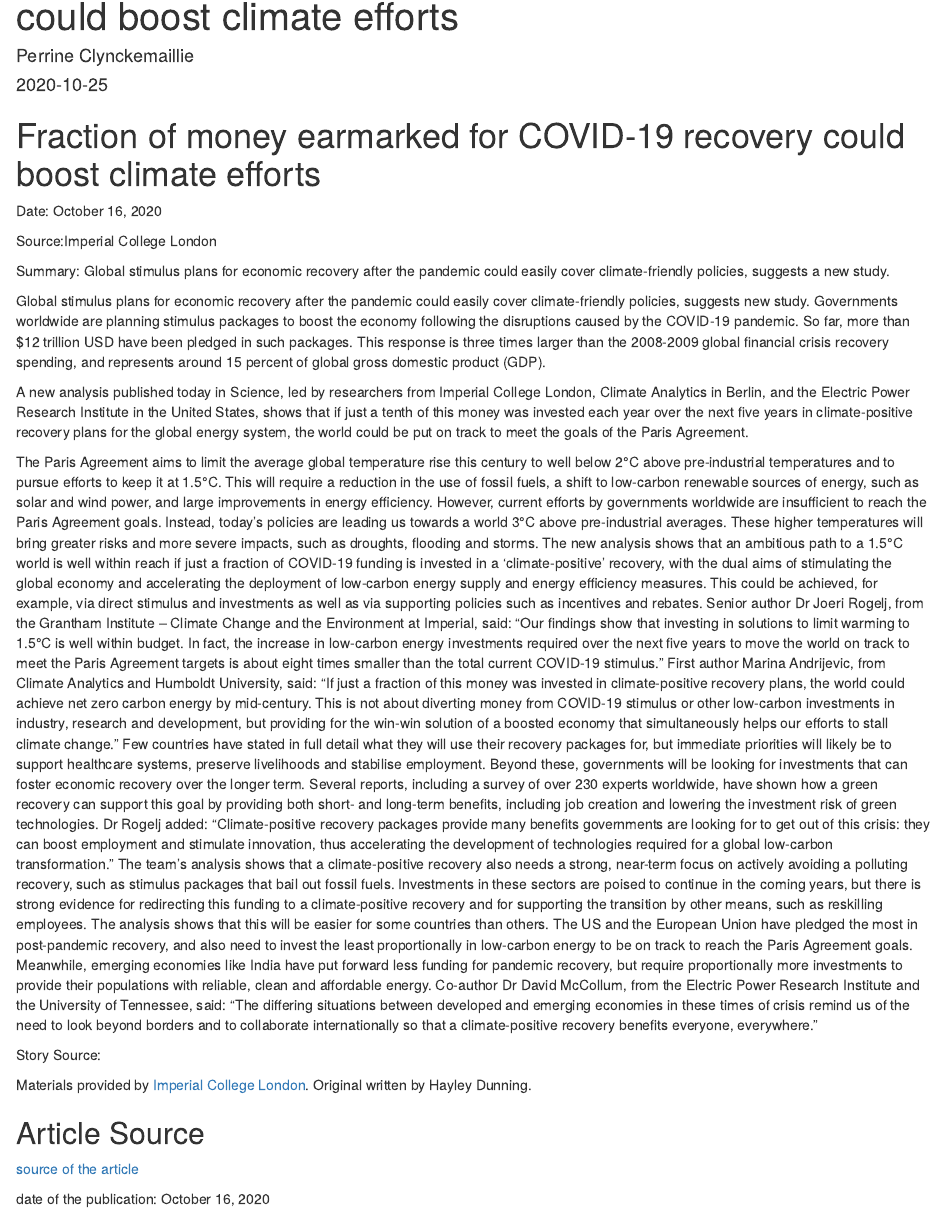
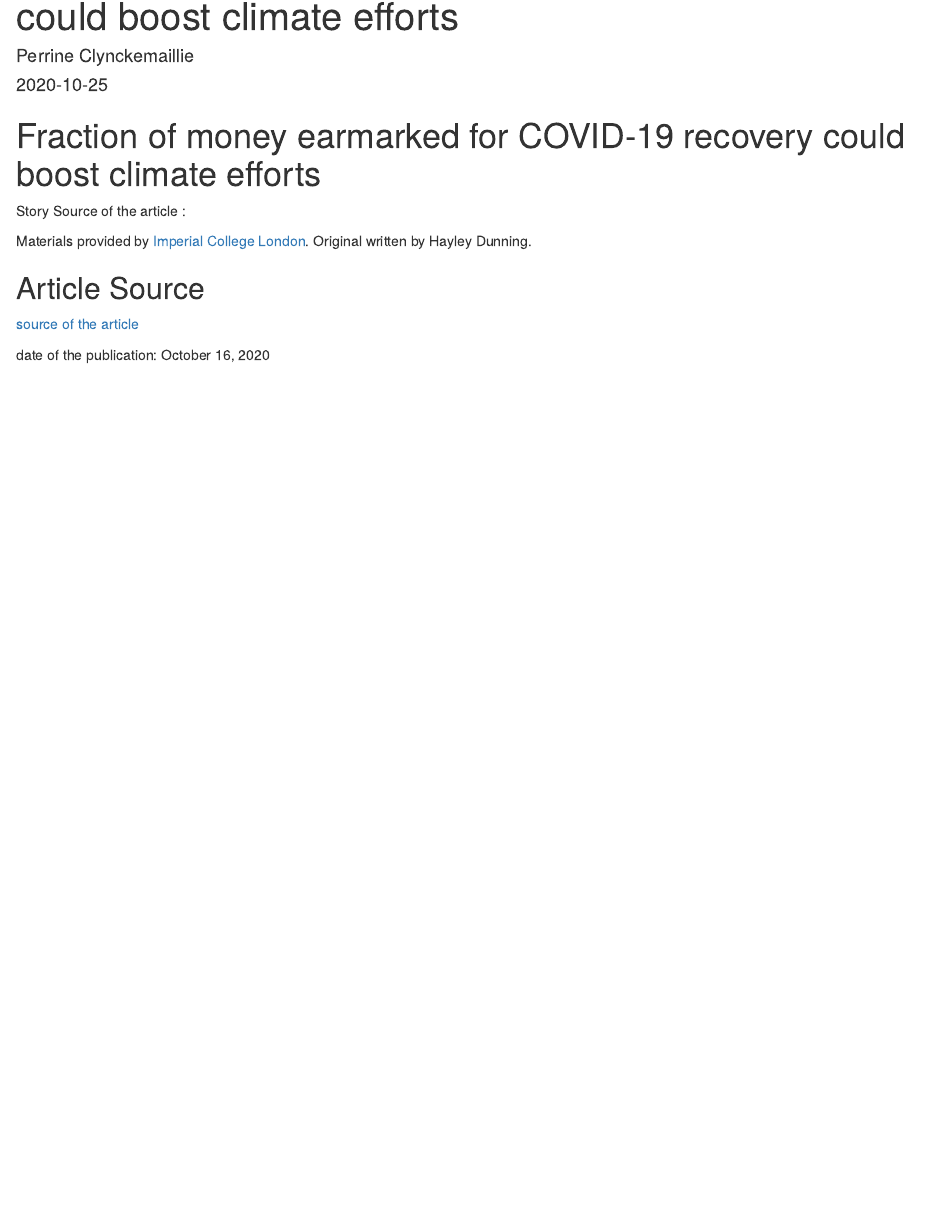
Before and after one commit to perrine200519/perrine200519_blog, an R Markdown document (_posts/2020-10-25-fraction-of-money-earmarked-for-covid-19-recovery-could-boost-climate-efforts/fraction-of-money-earmarked-for-covid-19-recovery-could-boost-climate-efforts.Rmd): the page in a window 1100 px wide, from 70 px down. Rendered offline with R 4.5, knitr and Pandoc, with nearby package versions; drawn as R Markdown's standard HTML page in place of the format the file asks for.

Commit message:
home page and article 1

```diff
--- a/_posts/2020-10-25-fraction-of-money-earmarked-for-covid-19-recovery-could-boost-climate-efforts/fraction-of-money-earmarked-for-covid-19-recovery-could-boost-climate-efforts.Rmd
+++ b/_posts/2020-10-25-fraction-of-money-earmarked-for-covid-19-recovery-could-boost-climate-efforts/fraction-of-money-earmarked-for-covid-19-recovery-could-boost-climate-efforts.Rmd
@@ -17,35 +17,13 @@
 
 # Fraction of money earmarked for COVID-19 recovery could boost climate efforts
 
-Date: October 16, 2020
 
-Source:Imperial College London
-
-Summary: Global stimulus plans for economic recovery after the pandemic could easily cover climate-friendly policies, suggests a new study.
-
-Global stimulus plans for economic recovery after the pandemic could easily cover climate-friendly policies, suggests new study.
-Governments worldwide are planning stimulus packages to boost the economy following the disruptions caused by the COVID-19 pandemic. So far, more than $12 trillion USD have been pledged in such packages. This response is three times larger than the 2008-2009 global financial crisis recovery spending, and represents around 15 percent of global gross domestic product (GDP).
-
-A new analysis published today in Science, led by researchers from Imperial College London, Climate Analytics in Berlin, and the Electric Power Research Institute in the United States, shows that if just a tenth of this money was invested each year over the next five years in climate-positive recovery plans for the global energy system, the world could be put on track to meet the goals of the Paris Agreement.
-
-The Paris Agreement aims to limit the average global temperature rise this century to well below 2°C above pre-industrial temperatures and to pursue efforts to keep it at 1.5°C. This will require a reduction in the use of fossil fuels, a shift to low-carbon renewable sources of energy, such as solar and wind power, and large improvements in energy efficiency.
-However, current efforts by governments worldwide are insufficient to reach the Paris Agreement goals. Instead, today's policies are leading us towards a world 3°C above pre-industrial averages. These higher temperatures will bring greater risks and more severe impacts, such as droughts, flooding and storms.
-The new analysis shows that an ambitious path to a 1.5°C world is well within reach if just a fraction of COVID-19 funding is invested in a 'climate-positive' recovery, with the dual aims of stimulating the global economy and accelerating the deployment of low-carbon energy supply and energy efficiency measures. This could be achieved, for example, via direct stimulus and investments as well as via supporting policies such as incentives and rebates.
-Senior author Dr Joeri Rogelj, from the Grantham Institute -- Climate Change and the Environment at Imperial, said: "Our findings show that investing in solutions to limit warming to 1.5°C is well within budget. In fact, the increase in low-carbon energy investments required over the next five years to move the world on track to meet the Paris Agreement targets is about eight times smaller than the total current COVID-19 stimulus."
-First author Marina Andrijevic, from Climate Analytics and Humboldt University, said: "If just a fraction of this money was invested in climate-positive recovery plans, the world could achieve net zero carbon energy by mid-century. This is not about diverting money from COVID-19 stimulus or other low-carbon investments in industry, research and development, but providing for the win-win solution of a boosted economy that simultaneously helps our efforts to stall climate change."
-Few countries have stated in full detail what they will use their recovery packages for, but immediate priorities will likely be to support healthcare systems, preserve livelihoods and stabilise employment. Beyond these, governments will be looking for investments that can foster economic recovery over the longer term.
-Several reports, including a survey of over 230 experts worldwide, have shown how a green recovery can support this goal by providing both short- and long-term benefits, including job creation and lowering the investment risk of green technologies.
-Dr Rogelj added: "Climate-positive recovery packages provide many benefits governments are looking for to get out of this crisis: they can boost employment and stimulate innovation, thus accelerating the development of technologies required for a global low-carbon transformation."
-The team's analysis shows that a climate-positive recovery also needs a strong, near-term focus on actively avoiding a polluting recovery, such as stimulus packages that bail out fossil fuels. Investments in these sectors are poised to continue in the coming years, but there is strong evidence for redirecting this funding to a climate-positive recovery and for supporting the transition by other means, such as reskilling employees.
-The analysis shows that this will be easier for some countries than others. The US and the European Union have pledged the most in post-pandemic recovery, and also need to invest the least proportionally in low-carbon energy to be on track to reach the Paris Agreement goals. Meanwhile, emerging economies like India have put forward less funding for pandemic recovery, but require proportionally more investments to provide their populations with reliable, clean and affordable energy.
-Co-author Dr David McCollum, from the Electric Power Research Institute and the University of Tennessee, said: "The differing situations between developed and emerging economies in these times of crisis remind us of the need to look beyond borders and to collaborate internationally so that a climate-positive recovery benefits everyone, everywhere."
-
-Story Source:
+Story Source of the article :
 
 Materials provided by [Imperial College London](https://www.imperial.ac.uk/). Original written by Hayley Dunning.
 
 ## Article Source
-[source of the article](https://www.sciencedaily.com/releases/2020/10/201015173135.html)
+[source of the article](https://www.sciencedaily.com/releases/2020/10/201015173135.htm)
 
 date of the publication: October 16, 2020
 
```
Also changed, not shown: index.Rmd (+1 -1 lines).
